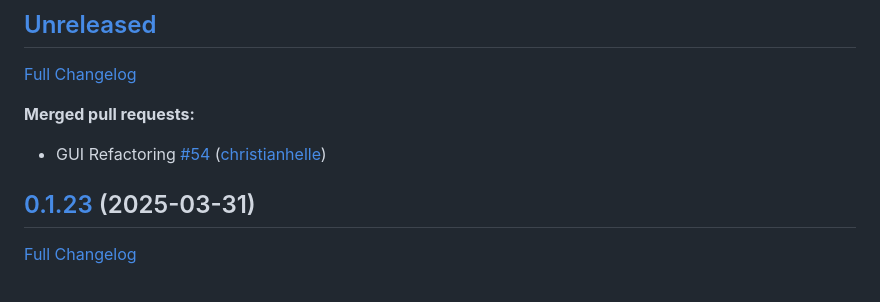
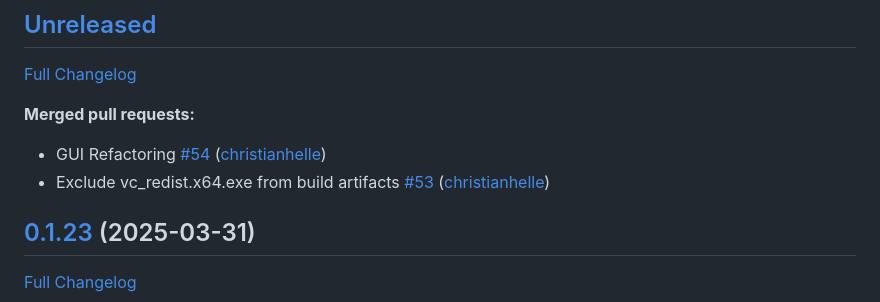
Before and after one commit to christianhelle/sqlitequery, a Markdown page: CHANGELOG.md, the part around the change. Drawn GitHub-style.

Commit message:
Update changelog [skip ci]

```diff
--- a/CHANGELOG.md
+++ b/CHANGELOG.md
@@ -7,6 +7,7 @@
 **Merged pull requests:**
 
 - GUI Refactoring [\#54](https://github.com/christianhelle/sqlitequery/pull/54) ([christianhelle](https://github.com/christianhelle))
+- Exclude vc\_redist.x64.exe from build artifacts [\#53](https://github.com/christianhelle/sqlitequery/pull/53) ([christianhelle](https://github.com/christianhelle))
 
 ## [0.1.23](https://github.com/christianhelle/sqlitequery/tree/0.1.23) (2025-03-31)
 
```
